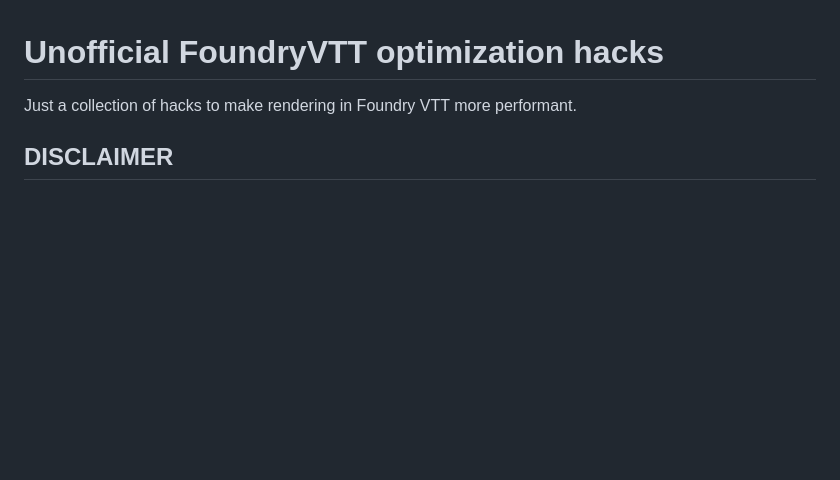
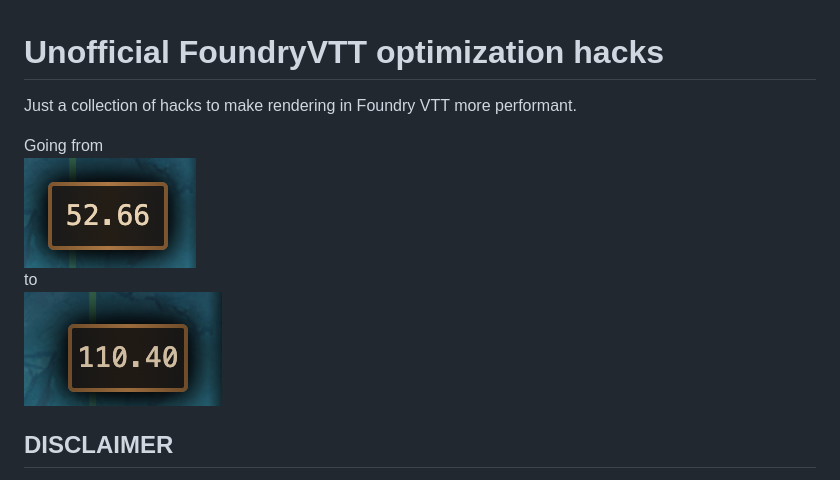
Before and after one commit to Codas/foundryvtt-performance-hacks, a Markdown page: README.md, the part around the change. Drawn GitHub-style; pictures changed too: img/after.png (added), img/before.png (added); blank space fills up the shorter version.

Commit message:
updated images

```diff
--- a/README.md
+++ b/README.md
@@ -1,6 +1,11 @@
 # Unofficial FoundryVTT optimization hacks
 
 Just a collection of hacks to make rendering in Foundry VTT more performant.
+
+Going from\
+![before - 55 fps](img/before.png)\
+to\
+ ![after - 110 fps](img/after.png)
 
 ## DISCLAIMER
 
```
